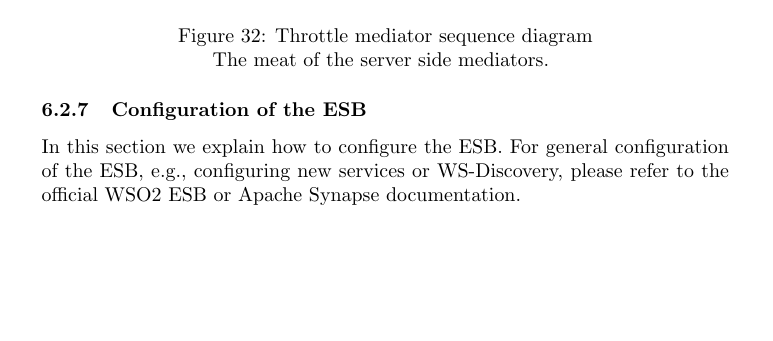
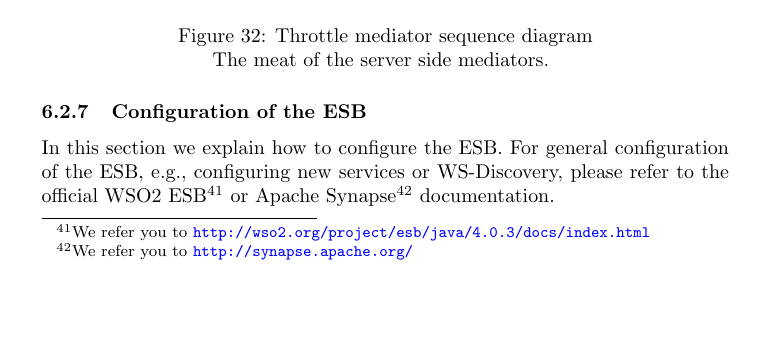
Before and after one commit to magnuskiro/it2901, a LaTeX paper (doc/final-report/report.tex, which reads doc/final-report/designImpl/Design-Server.tex): part of page 59 of 179, cut so that both start at the same text, the shorter picture padded with empty space. Compiled offline with pdfLaTeX.

Commit message:
Footnotes

```diff
--- a/doc/final-report/designImpl/Design-Server.tex
+++ b/doc/final-report/designImpl/Design-Server.tex
@@ -234,7 +234,7 @@ Sampling Message Processor:\\
 
 
     \subsubsection{Configuration of the ESB}\label{Configuration of the ESB}
-	In this section we explain how to configure the ESB. For general configuration of the ESB, e.g., configuring new services or WS-Discovery, please refer to the official WSO2 ESB or Apache Synapse documentation.
+	In this section we explain how to configure the ESB. For general configuration of the ESB, e.g., configuring new services or WS-Discovery, please refer to the official WSO2 ESB\footnote{We refer you to \url{http://wso2.org/project/esb/java/4.0.3/docs/index.html}} or Apache Synapse\footnote{We refer you to \url{http://synapse.apache.org/}} documentation.
 
 	\begin{shaded}
 	It is highly recommended that you follow appendix~\ref{Server Setup Guide} for an in depth guide on how to setup the ESB with the needed modifications before you read this section.
```
Also changed, not shown: doc/final-report/report.pdf.
